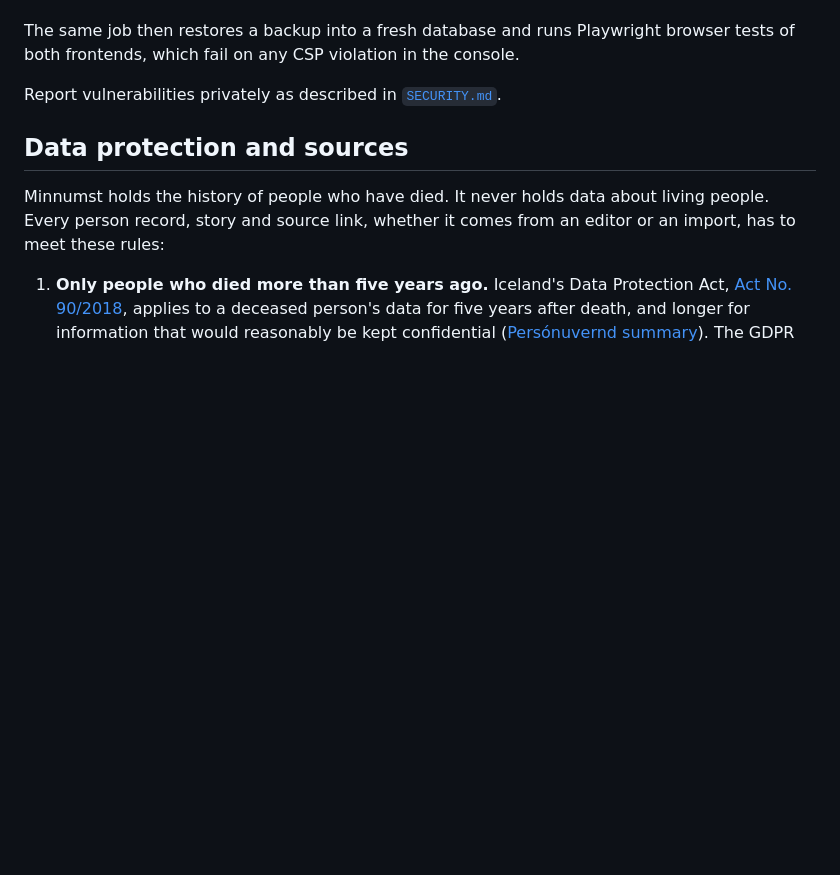
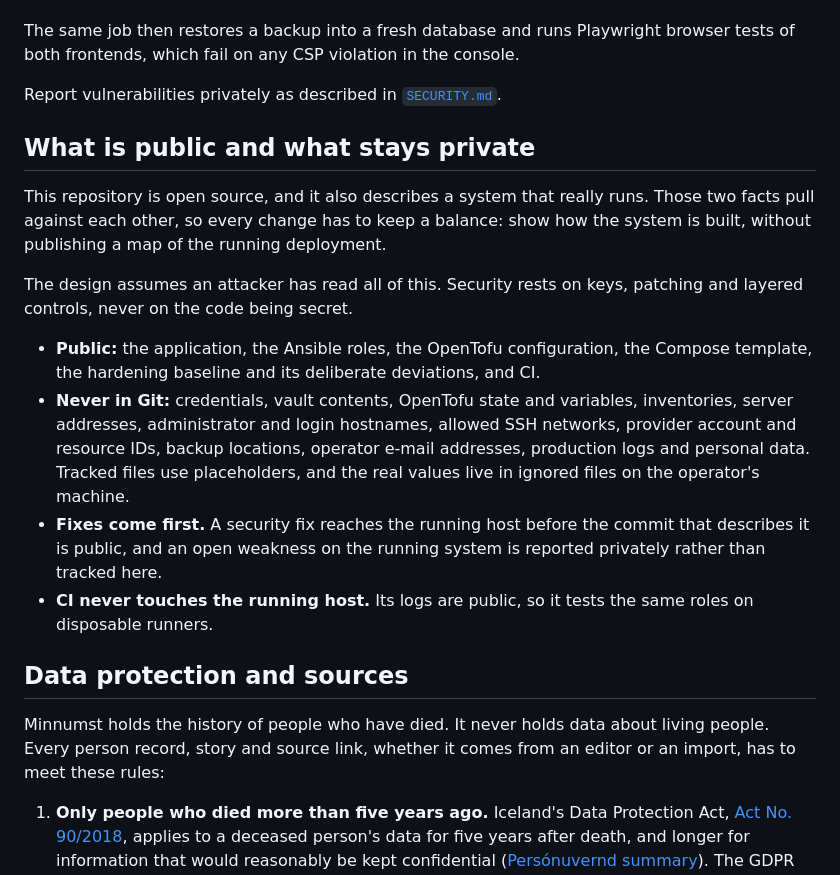
Before and after one commit to steinnhauser/minnumst, a Markdown page: README.md, the part around the change. GitHub-like rendering; blank space fills up the shorter version.

Commit message:
docs: state what is public and what stays private

```diff
--- a/README.md
+++ b/README.md
@@ -127,6 +127,17 @@ The same job then restores a backup into a fresh database and runs Playwright br
 
 Report vulnerabilities privately as described in [`SECURITY.md`](.github/SECURITY.md).
 
+## What is public and what stays private
+
+This repository is open source, and it also describes a system that really runs. Those two facts pull against each other, so every change has to keep a balance: show how the system is built, without publishing a map of the running deployment.
+
+The design assumes an attacker has read all of this. Security rests on keys, patching and layered controls, never on the code being secret.
+
+- **Public:** the application, the Ansible roles, the OpenTofu configuration, the Compose template, the hardening baseline and its deliberate deviations, and CI.
+- **Never in Git:** credentials, vault contents, OpenTofu state and variables, inventories, server addresses, administrator and login hostnames, allowed SSH networks, provider account and resource IDs, backup locations, operator e-mail addresses, production logs and personal data. Tracked files use placeholders, and the real values live in ignored files on the operator's machine.
+- **Fixes come first.** A security fix reaches the running host before the commit that describes it is public, and an open weakness on the running system is reported privately rather than tracked here.
+- **CI never touches the running host.** Its logs are public, so it tests the same roles on disposable runners.
+
 ## Data protection and sources
 
 Minnumst holds the history of people who have died. It never holds data about living people. Every person record, story and source link, whether it comes from an editor or an import, has to meet these rules:
```
